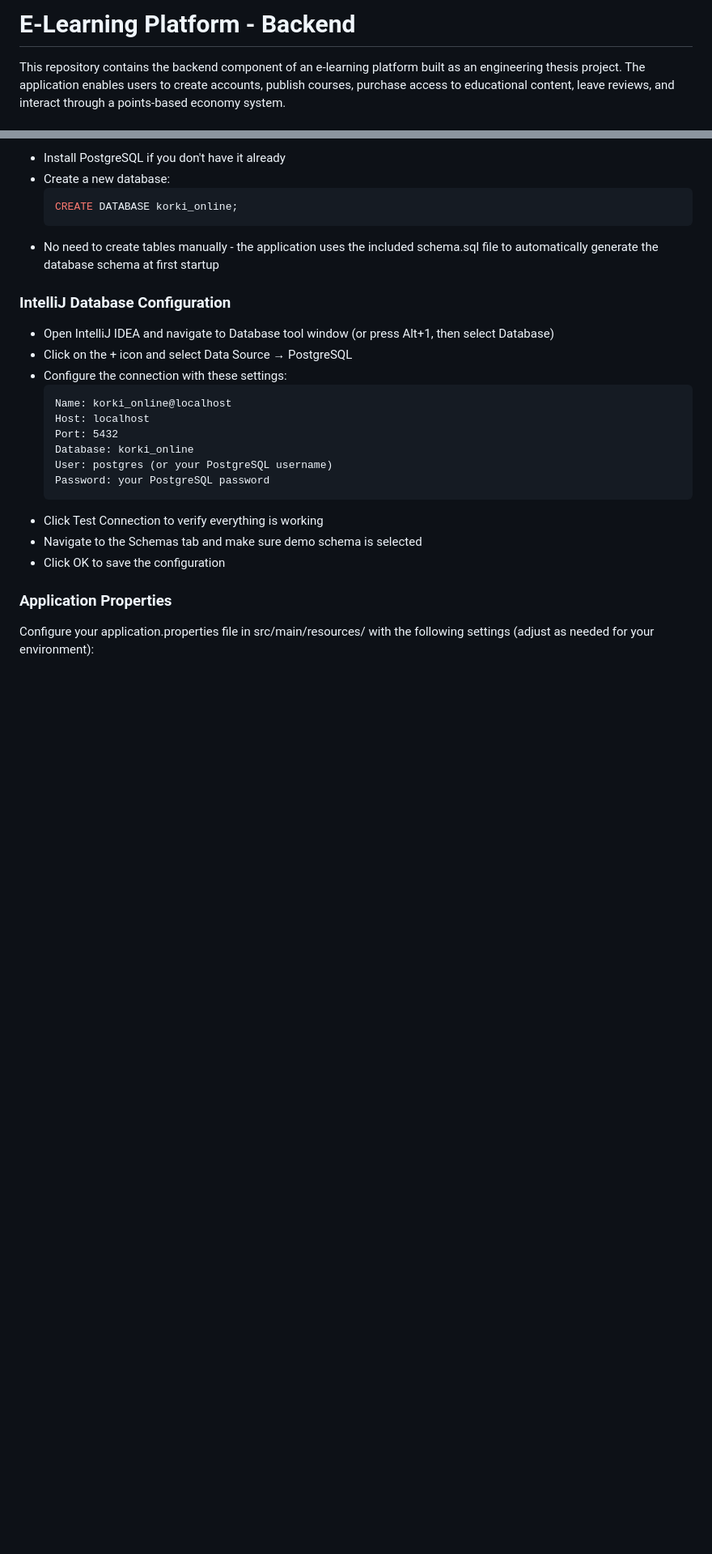
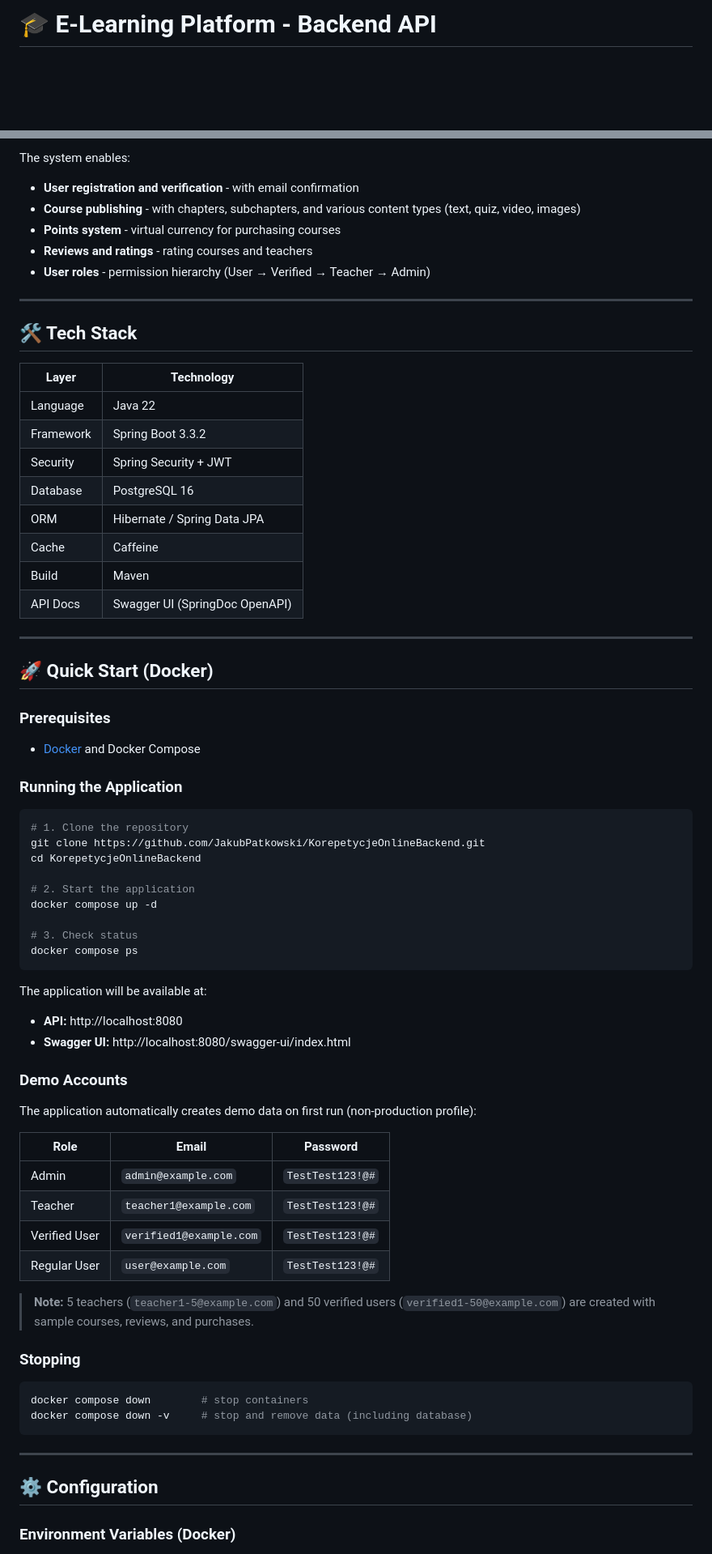
Before and after one commit to JakubPatkowski/KorepetycjeOnlineBackend, a Markdown page: README.md, 2 parts joined by grey strips. Shown: that part at 81% size. Drawn GitHub-style; blank space fills up the shorter version.

````diff
--- a/README.md
+++ b/README.md
@@ -1,4 +1,3 @@
-# E-Learning Platform - Backend
+# 🎓 E-Learning Platform - Backend API
 
-This repository contains the backend component of an e-learning platform built as an engineering thesis project. The application enables users to create accounts, publish courses, purchase access to educational content, leave reviews, and interact through a points-based economy system.
 
@@ -54,29 +31,75 @@ This repository contains the backend component of an e-learning platform built a
 
-- Install PostgreSQL if you don't have it already
-- Create a new database:
-  ```sql
-  CREATE DATABASE korki_online;
-  ```
-- No need to create tables manually - the application uses the included schema.sql file to automatically generate the database schema at first startup
+The system enables:
+- **User registration and verification** - with email confirmation
+- **Course publishing** - with chapters, subchapters, and various content types (text, quiz, video, images)
+- **Points system** - virtual currency for purchasing courses
+- **Reviews and ratings** - rating courses and teachers
+- **User roles** - permission hierarchy (User → Verified → Teacher → Admin)
 
-### IntelliJ Database Configuration
 
-- Open IntelliJ IDEA and navigate to Database tool window (or press Alt+1, then select Database)
-- Click on the + icon and select Data Source → PostgreSQL
-- Configure the connection with these settings:
-  ```
-  Name: korki_online@localhost
-  Host: localhost
-  Port: 5432
-  Database: korki_online
-  User: postgres (or your PostgreSQL username)
-  Password: your PostgreSQL password
-  ```
-- Click Test Connection to verify everything is working
-- Navigate to the Schemas tab and make sure demo schema is selected
-- Click OK to save the configuration
+---
 
-### Application Properties
+## 🛠 Tech Stack
 
-Configure your application.properties file in src/main/resources/ with the following settings (adjust as needed for your environment):
+| Layer | Technology |
+|-------|------------|
+| Language | Java 22 |
+| Framework | Spring Boot 3.3.2 |
+| Security | Spring Security + JWT |
+| Database | PostgreSQL 16 |
+| ORM | Hibernate / Spring Data JPA |
+| Cache | Caffeine |
+| Build | Maven |
+| API Docs | Swagger UI (SpringDoc OpenAPI) |
 
+---
+
+## 🚀 Quick Start (Docker)
+
+### Prerequisites
+- [Docker](https://www.docker.com/get-started) and Docker Compose
+
+### Running the Application
+
+```bash
+# 1. Clone the repository
+git clone https://github.com/JakubPatkowski/KorepetycjeOnlineBackend.git
+cd KorepetycjeOnlineBackend
+
+# 2. Start the application
+docker compose up -d
+
+# 3. Check status
+docker compose ps
+```
+
+The application will be available at:
+- **API:** http://localhost:8080
+- **Swagger UI:** http://localhost:8080/swagger-ui/index.html
+
+### Demo Accounts
+
+The application automatically creates demo data on first run (non-production profile):
+
+| Role | Email | Password |
+|------|-------|----------|
+| Admin | `admin@example.com` | `TestTest123!@#` |
+| Teacher | `teacher1@example.com` | `TestTest123!@#` |
+| Verified User | `verified1@example.com` | `TestTest123!@#` |
+| Regular User | `user@example.com` | `TestTest123!@#` |
+
+> **Note:** 5 teachers (`teacher1-5@example.com`) and 50 verified users (`verified1-50@example.com`) are created with sample courses, reviews, and purchases.
+
+### Stopping
+
+```bash
+docker compose down        # stop containers
+docker compose down -v     # stop and remove data (including database)
+```
+
+---
+
+## ⚙️ Configuration
+
+### Environment Variables (Docker)
+
````
Also changed, not shown: other parts of README.md (+183 -116 lines), docs/images/ekorki_erd_diagram.png (added), docs/images/ekorki_frontend.png (added), docs/images/ekorki_swagger.png (added), docs/images/ekorki_tests.png (added), 7 other files.
